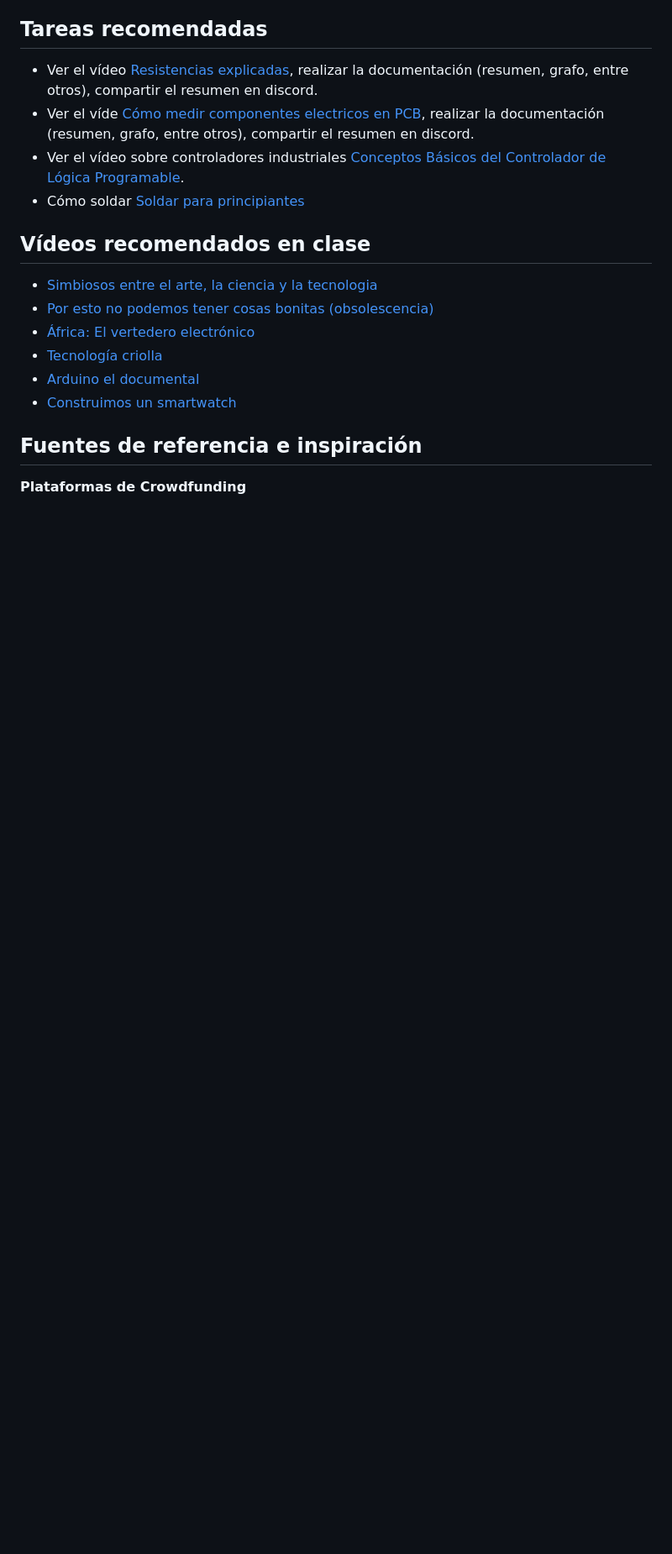
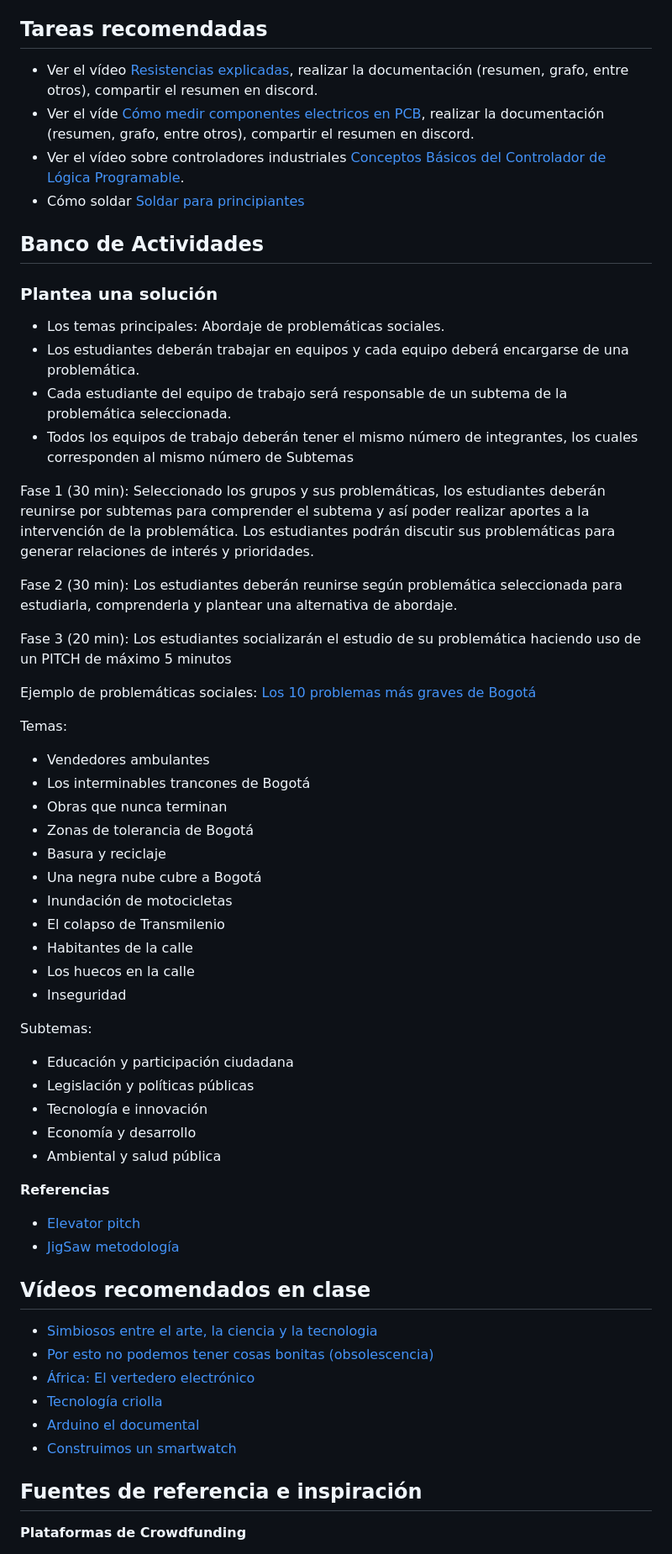
Before and after one commit to johnnycubides/taller-ing-electronical-UNAL, a Markdown page: README.md, the part around the change. Shown: that part at 84% size. Rendered like a GitHub page; blank space fills up the shorter version.

```diff
--- a/README.md
+++ b/README.md
@@ -1077,6 +1077,59 @@ la cualnos reta a pensar la manera correcta de conectar nodos de colores a trav
 -   Ver el vídeo sobre controladores industriales [Conceptos Básicos del Controlador de Lógica Programable](https://youtu.be/NPsepHRSCls?si=S1oRka1yMF5kJhVp).
 -   Cómo soldar [Soldar para principiantes](https://youtu.be/NC2Vkf4pBKk?si=5r6KCW57Hb09AWDm)
 
+## Banco de Actividades
+
+### Plantea una solución
+
+-   Los temas principales: Abordaje de problemáticas sociales.
+-   Los estudiantes deberán trabajar en equipos y cada equipo deberá encargarse
+    de una problemática.
+-   Cada estudiante del equipo de trabajo será responsable de un subtema de la
+    problemática seleccionada.
+-   Todos los equipos de trabajo deberán tener el mismo número de integrantes,
+    los cuales corresponden al mismo número de Subtemas
+
+Fase 1 (30 min): Seleccionado los grupos y sus problemáticas, los estudiantes deberán
+reunirse por subtemas para comprender el subtema y así poder realizar aportes a
+la intervención de la problemática. Los estudiantes podrán discutir sus
+problemáticas para generar relaciones de interés y prioridades.
+
+Fase 2 (30 min): Los estudiantes deberán reunirse según problemática seleccionada para
+estudiarla, comprenderla y plantear una alternativa de abordaje.
+
+Fase 3 (20 min): Los estudiantes socializarán el estudio de su problemática haciendo uso
+de un PITCH de máximo 5 minutos
+
+Ejemplo de problemáticas sociales:
+[Los 10 problemas más graves de Bogotá](https://www.dw.com/es/los-10-problemas-m%C3%A1s-graves-de-bogot%C3%A1/g-36068986)
+
+Temas:
+
+-   Vendedores ambulantes
+-   Los interminables trancones de Bogotá
+-   Obras que nunca terminan
+-   Zonas de tolerancia de Bogotá
+-   Basura y reciclaje
+-   Una negra nube cubre a Bogotá
+-   Inundación de motocicletas
+-   El colapso de Transmilenio
+-   Habitantes de la calle
+-   Los huecos en la calle
+-   Inseguridad
+
+Subtemas:
+
+-   Educación y participación ciudadana
+-   Legislación y políticas públicas
+-   Tecnología e innovación
+-   Economía y desarrollo
+-   Ambiental y salud pública
+
+**Referencias**
+
+-   [Elevator pitch](https://youtu.be/2b3xG_YjgvI?si=f7CfzbHGSqVA15rc)
+-   [JigSaw metodología](https://youtu.be/euhtXUgBEts?si=2qUqdgGsaFha7MWt)
+
 ## Vídeos recomendados en clase
 
 -   [Simbiosos entre el arte, la ciencia y la tecnologia](https://www.youtube.com/watch?v=AB9VToh2y-s)
```
Also changed, not shown: docs/actividades.md (added, +55 -0 lines), docs/main.md (+4 -0 lines).
